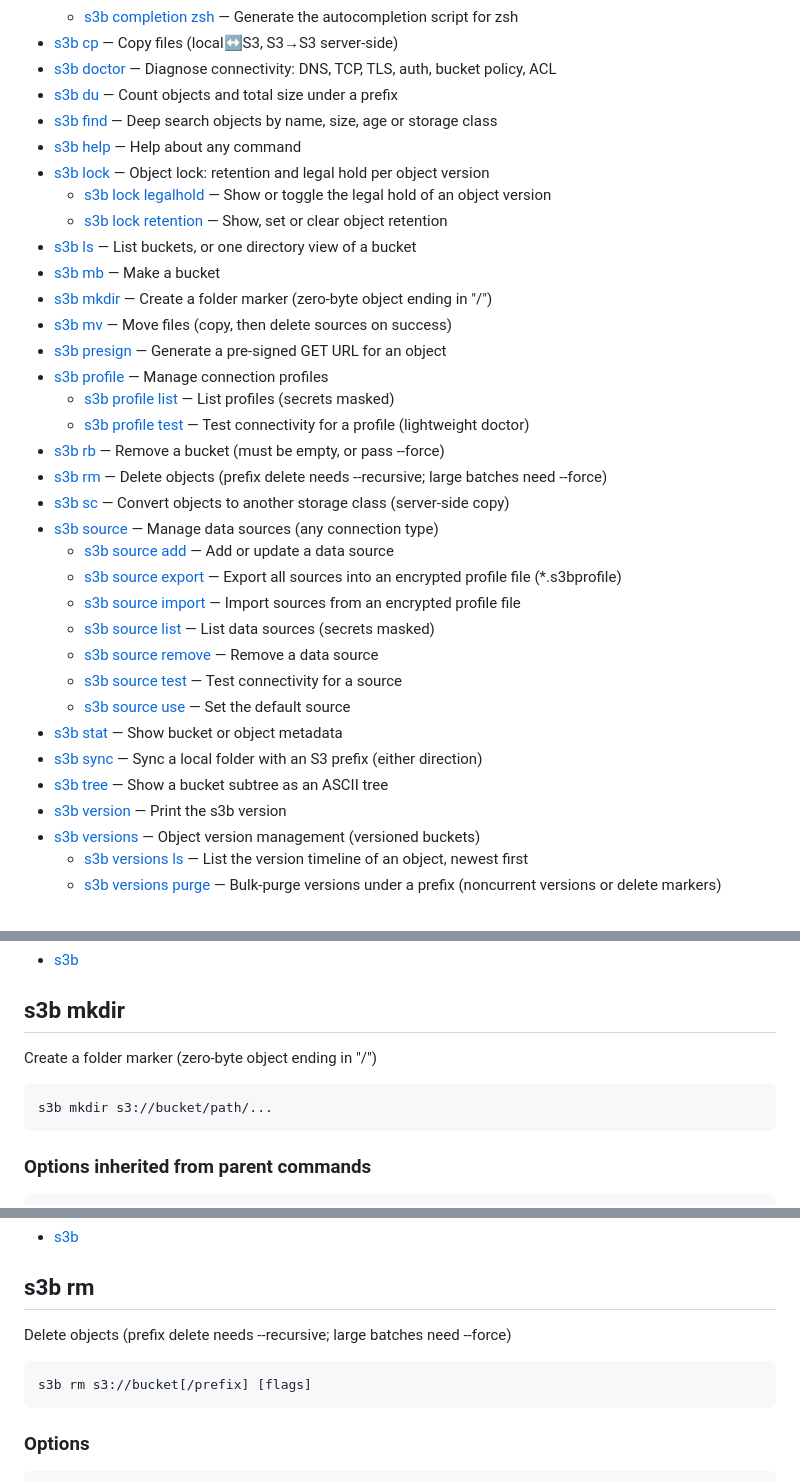
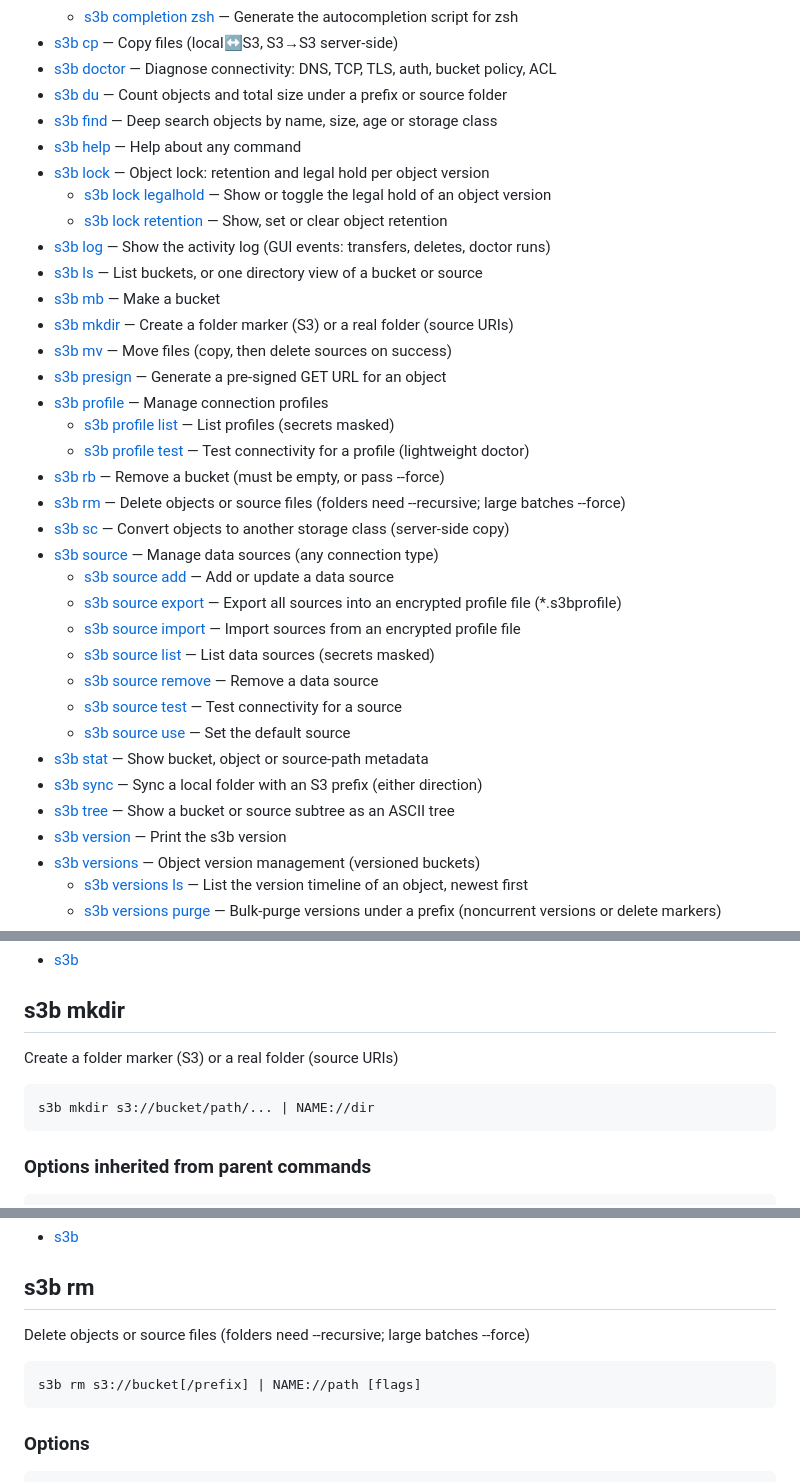
Before and after one commit to MikkoP88/s3-bucket-browser, a Markdown page: docs/cli.md, 3 parts joined by grey strips. Drawn GitHub-style.

````diff
--- a/docs/cli.md
+++ b/docs/cli.md
@@ -63,22 +63,23 @@ described here. The same engine backs both.
   - [s3b completion zsh](#s3b-completion-zsh) — Generate the autocompletion script for zsh
 - [s3b cp](#s3b-cp) — Copy files (local↔S3, S3→S3 server-side)
 - [s3b doctor](#s3b-doctor) — Diagnose connectivity: DNS, TCP, TLS, auth, bucket policy, ACL
-- [s3b du](#s3b-du) — Count objects and total size under a prefix
+- [s3b du](#s3b-du) — Count objects and total size under a prefix or source folder
 - [s3b find](#s3b-find) — Deep search objects by name, size, age or storage class
 - [s3b help](#s3b-help) — Help about any command
 - [s3b lock](#s3b-lock) — Object lock: retention and legal hold per object version
   - [s3b lock legalhold](#s3b-lock-legalhold) — Show or toggle the legal hold of an object version
   - [s3b lock retention](#s3b-lock-retention) — Show, set or clear object retention
-- [s3b ls](#s3b-ls) — List buckets, or one directory view of a bucket
+- [s3b log](#s3b-log) — Show the activity log (GUI events: transfers, deletes, doctor runs)
+- [s3b ls](#s3b-ls) — List buckets, or one directory view of a bucket or source
 - [s3b mb](#s3b-mb) — Make a bucket
-- [s3b mkdir](#s3b-mkdir) — Create a folder marker (zero-byte object ending in "/")
+- [s3b mkdir](#s3b-mkdir) — Create a folder marker (S3) or a real folder (source URIs)
 - [s3b mv](#s3b-mv) — Move files (copy, then delete sources on success)
 - [s3b presign](#s3b-presign) — Generate a pre-signed GET URL for an object
 - [s3b profile](#s3b-profile) — Manage connection profiles
   - [s3b profile list](#s3b-profile-list) — List profiles (secrets masked)
   - [s3b profile test](#s3b-profile-test) — Test connectivity for a profile (lightweight doctor)
 - [s3b rb](#s3b-rb) — Remove a bucket (must be empty, or pass --force)
-- [s3b rm](#s3b-rm) — Delete objects (prefix delete needs --recursive; large batches need --force)
+- [s3b rm](#s3b-rm) — Delete objects or source files (folders need --recursive; large batches --force)
 - [s3b sc](#s3b-sc) — Convert objects to another storage class (server-side copy)
 - [s3b source](#s3b-source) — Manage data sources (any connection type)
   - [s3b source add](#s3b-source-add) — Add or update a data source
@@ -88,9 +89,9 @@ described here. The same engine backs both.
   - [s3b source remove](#s3b-source-remove) — Remove a data source
   - [s3b source test](#s3b-source-test) — Test connectivity for a source
   - [s3b source use](#s3b-source-use) — Set the default source
-- [s3b stat](#s3b-stat) — Show bucket or object metadata
+- [s3b stat](#s3b-stat) — Show bucket, object or source-path metadata
 - [s3b sync](#s3b-sync) — Sync a local folder with an S3 prefix (either direction)
-- [s3b tree](#s3b-tree) — Show a bucket subtree as an ASCII tree
+- [s3b tree](#s3b-tree) — Show a bucket or source subtree as an ASCII tree
 - [s3b version](#s3b-version) — Print the s3b version
 - [s3b versions](#s3b-versions) — Object version management (versioned buckets)
   - [s3b versions ls](#s3b-versions-ls) — List the version timeline of an object, newest first
@@ -1827,10 +1881,10 @@ s3b mb s3://bucket [flags]
 
 ## s3b mkdir
 
-Create a folder marker (zero-byte object ending in "/")
-
-```
-s3b mkdir s3://bucket/path/...
+Create a folder marker (S3) or a real folder (source URIs)
+
+```
+s3b mkdir s3://bucket/path/... | NAME://dir
 ```
 
 ### Options inherited from parent commands
@@ -2065,10 +2120,10 @@ s3b rb s3://bucket [flags]
 
 ## s3b rm
 
-Delete objects (prefix delete needs --recursive; large batches need --force)
-
-```
-s3b rm s3://bucket[/prefix] [flags]
+Delete objects or source files (folders need --recursive; large batches --force)
+
+```
+s3b rm s3://bucket[/prefix] | NAME://path [flags]
 ```
 
 ### Options
````
Also changed, not shown: other parts of docs/cli.md (+74 -20 lines).
